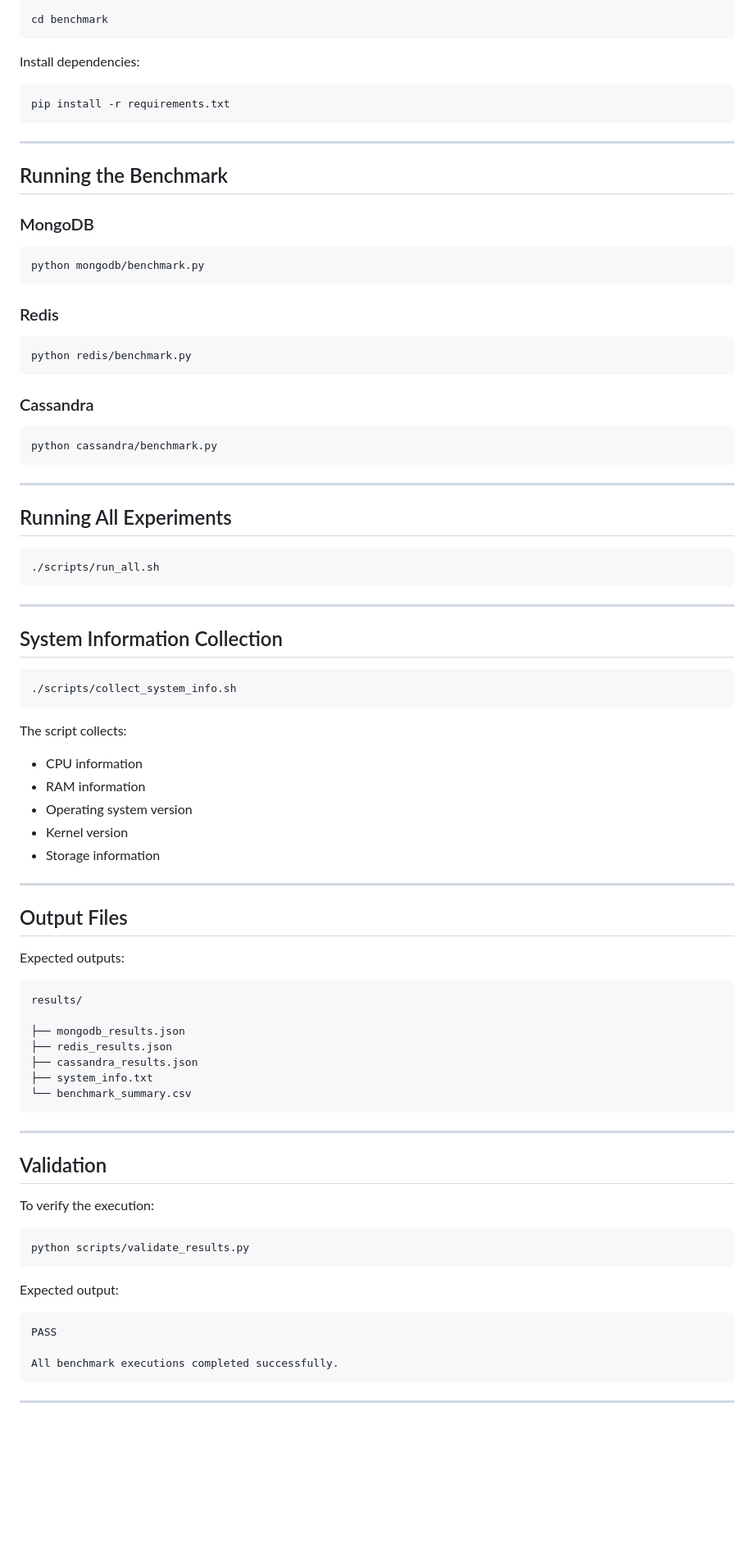
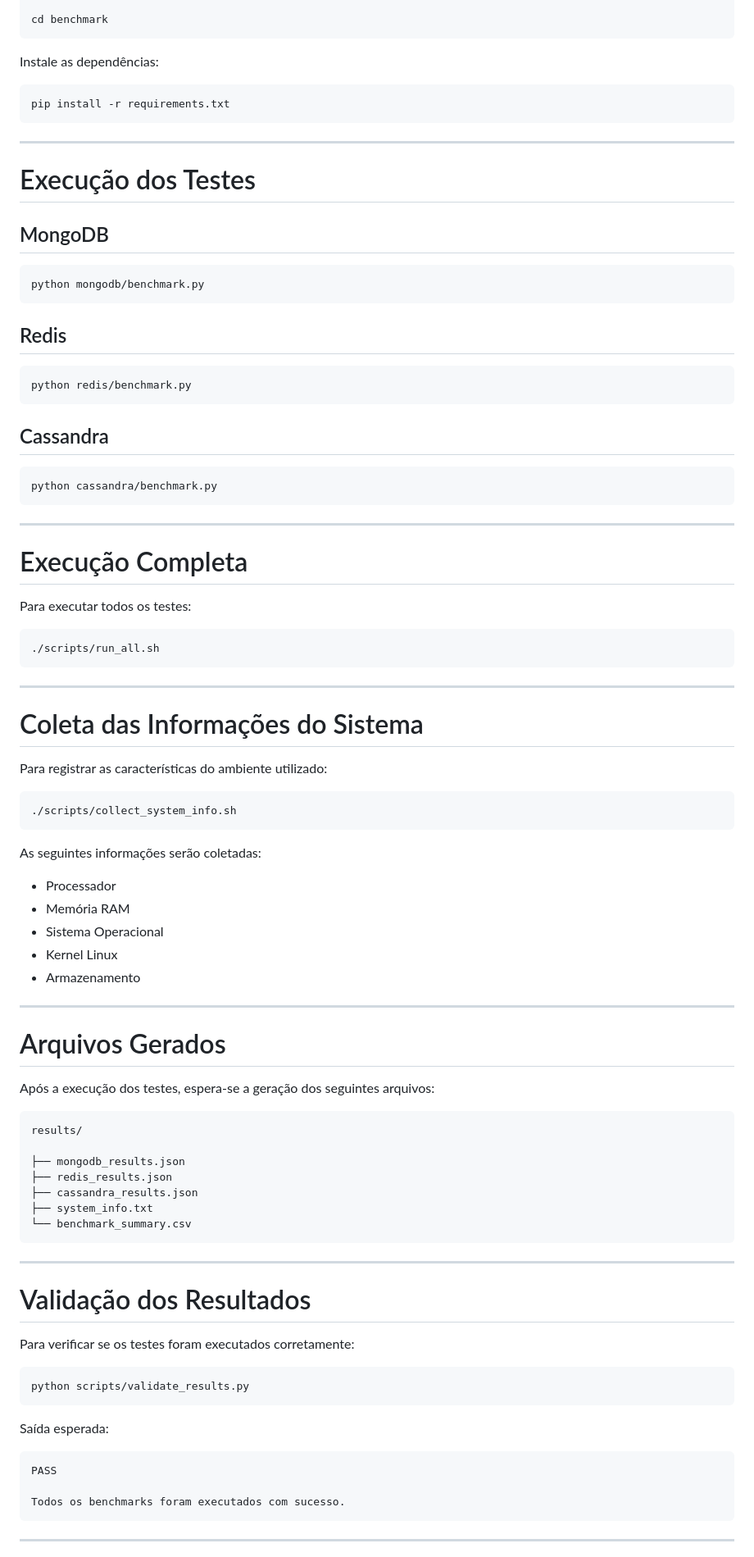
Before and after one commit to Caiosenaf15/benchmark-NoSQL, a Markdown page: README.md, the part around one of its changes. Shown at 82% size. Drawn GitHub-style; blank space fills up the shorter version.

````diff
--- a/README.md
+++ b/README.md
@@ -230,7 +233,7 @@ git clone <repository-url>
 cd benchmark
 ```
 
-Install dependencies:
+Instale as dependências:
 
 ```powershell
 pip install -r requirements.txt
@@ -238,21 +241,21 @@ pip install -r requirements.txt
 
 ---
 
-## Running the Benchmark
+# Execução dos Testes
 
-### MongoDB
+## MongoDB
 
 ```bash
 python mongodb/benchmark.py
 ```
 
-### Redis
+## Redis
 
 ```bash
 python redis/benchmark.py
 ```
 
-### Cassandra
+## Cassandra
 
 ```bash
 python cassandra/benchmark.py
@@ -260,7 +263,9 @@ python cassandra/benchmark.py
 
 ---
 
-## Running All Experiments
+# Execução Completa
+
+Para executar todos os testes:
 
 ```bash
 ./scripts/run_all.sh
@@ -268,25 +273,27 @@ python cassandra/benchmark.py
 
 ---
 
-## System Information Collection
+# Coleta das Informações do Sistema
+
+Para registrar as características do ambiente utilizado:
 
 ```bash
 ./scripts/collect_system_info.sh
 ```
 
-The script collects:
+As seguintes informações serão coletadas:
 
-* CPU information
-* RAM information
-* Operating system version
-* Kernel version
-* Storage information
+* Processador
+* Memória RAM
+* Sistema Operacional
+* Kernel Linux
+* Armazenamento
 
 ---
 
-## Output Files
+# Arquivos Gerados
 
-Expected outputs:
+Após a execução dos testes, espera-se a geração dos seguintes arquivos:
 
 ```text
 results/
@@ -300,20 +307,20 @@ results/
 
 ---
 
-## Validation
+# Validação dos Resultados
 
-To verify the execution:
+Para verificar se os testes foram executados corretamente:
 
 ```bash
 python scripts/validate_results.py
 ```
 
-Expected output:
+Saída esperada:
 
 ```text
 PASS
 
-All benchmark executions completed successfully.
+Todos os benchmarks foram executados com sucesso.
 ```
 
 ---
````
Also changed, not shown: other parts of README.md (+152 -149 lines).
